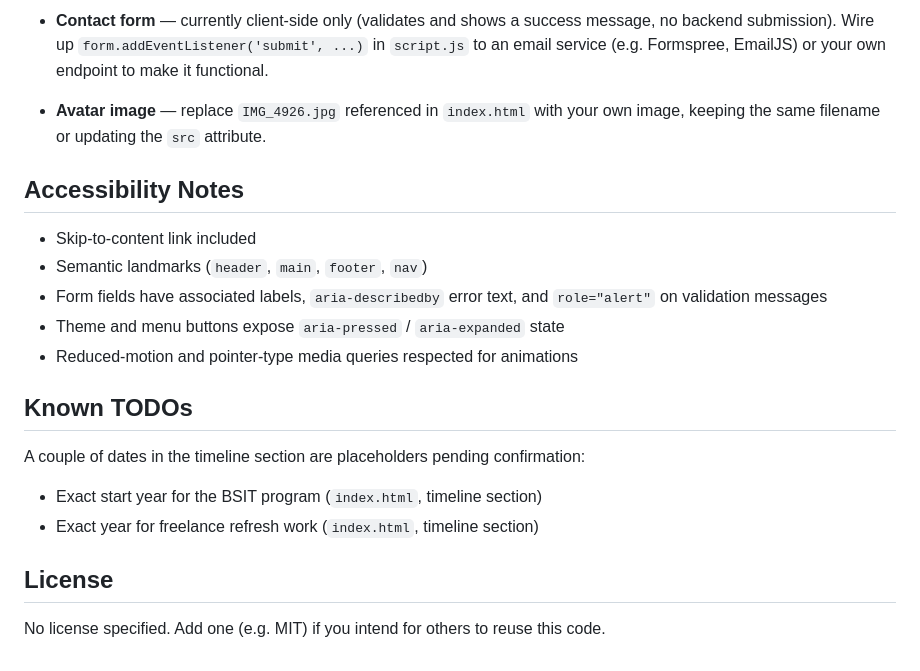
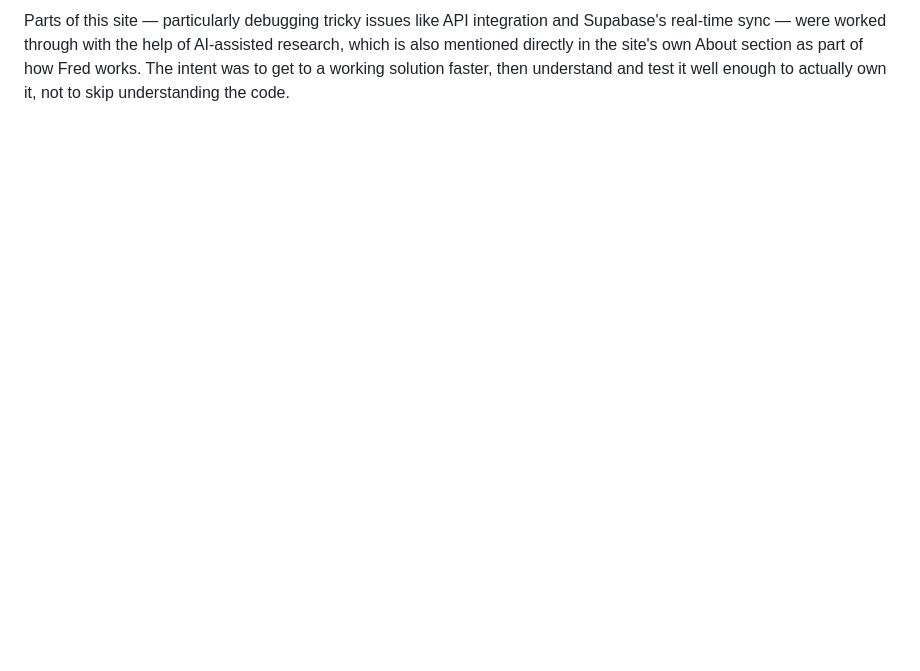
Before and after one commit to Fredriccharles/porfilio, a Markdown page: README.md, the part around one of its changes. GitHub-like rendering; blank space fills up the shorter version.

```diff
--- a/README.md
+++ b/README.md
@@ -63,21 +40 @@ No build tools or dependencies required.
-- **Contact form** — currently client-side only (validates and shows a success message, no backend submission). Wire up `form.addEventListener('submit', ...)` in `script.js` to an email service (e.g. Formspree, EmailJS) or your own endpoint to make it functional.
-- **Avatar image** — replace `IMG_4926.jpg` referenced in `index.html` with your own image, keeping the same filename or updating the `src` attribute.
-
-## Accessibility Notes
-
-- Skip-to-content link included
-- Semantic landmarks (`header`, `main`, `footer`, `nav`)
-- Form fields have associated labels, `aria-describedby` error text, and `role="alert"` on validation messages
-- Theme and menu buttons expose `aria-pressed` / `aria-expanded` state
-- Reduced-motion and pointer-type media queries respected for animations
-
-## Known TODOs
-
-A couple of dates in the timeline section are placeholders pending confirmation:
-
-- Exact start year for the BSIT program (`index.html`, timeline section)
-- Exact year for freelance refresh work (`index.html`, timeline section)
-
-## License
-
-No license specified. Add one (e.g. MIT) if you intend for others to reuse this code.
+Parts of this site — particularly debugging tricky issues like API integration and Supabase's real-time sync — were worked through with the help of AI-assisted research, which is also mentioned directly in the site's own About section as part of how Fred works. The intent was to get to a working solution faster, then understand and test it well enough to actually own it, not to skip understanding the code.
```
Also changed, not shown: other parts of README.md (+27 -50 lines).
